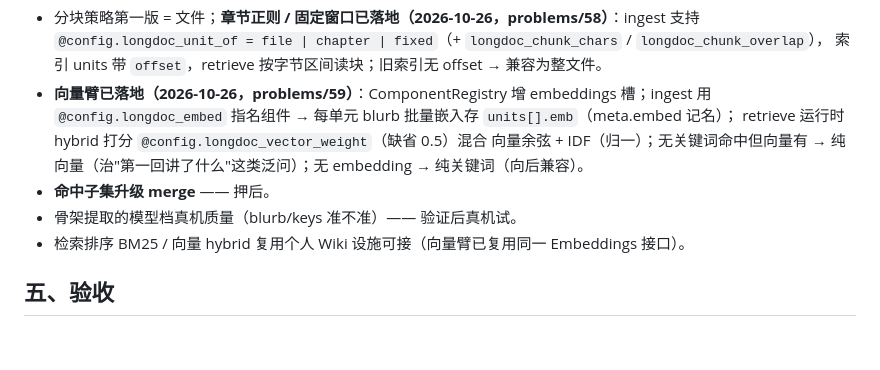
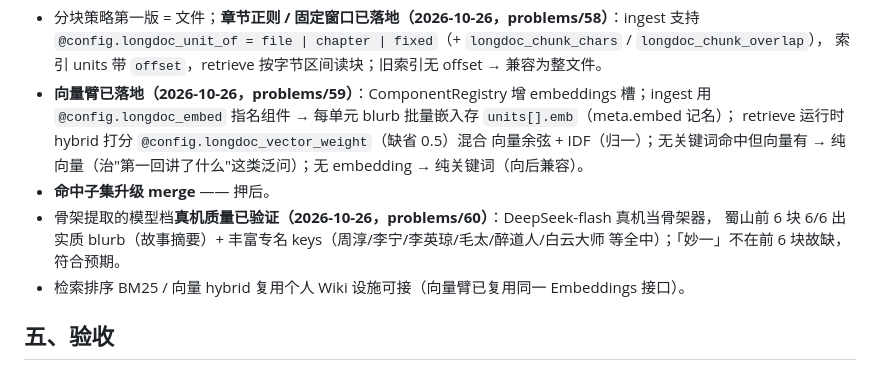
Before and after one commit to gonelikeclound/cppchain, a Markdown page: docs/02-arch-design/28-longdoc超长内容通用方法设计.md, the part around the change. Drawn GitHub-style; blank space fills up the shorter version.

```diff
--- a/docs/02-arch-design/28-longdoc超长内容通用方法设计.md
+++ b/docs/02-arch-design/28-longdoc超长内容通用方法设计.md
@@ -67,7 +67,9 @@ retrieve(@config.query) → model(main, system_prompt=「依据【片段】回
   IDF（归一）；无关键词命中但向量有 → 纯向量（治"第一回讲了什么"这类泛问）；无 embedding
   → 纯关键词（向后兼容）。
 - **命中子集升级 merge** —— 押后。
-- 骨架提取的模型档真机质量（blurb/keys 准不准）—— 验证后真机试。
+- 骨架提取的模型档**真机质量已验证（2026-10-26，problems/60）**：DeepSeek-flash 真机当骨架器，
+  蜀山前 6 块 6/6 出实质 blurb（故事摘要）+ 丰富专名 keys（周淳/李宁/李英琼/毛太/醉道人/白云大师
+  等全中）；「妙一」不在前 6 块故缺，符合预期。
 - 检索排序 BM25 / 向量 hybrid 复用个人 Wiki 设施可接（向量臂已复用同一 Embeddings 接口）。
 
 ## 五、验收
```
Also changed, not shown: docs/04-problems/60-longdoc骨架模型档真机质量验证.md (added, +41 -0 lines), docs/04-problems/README.md (+1 -0 lines).
